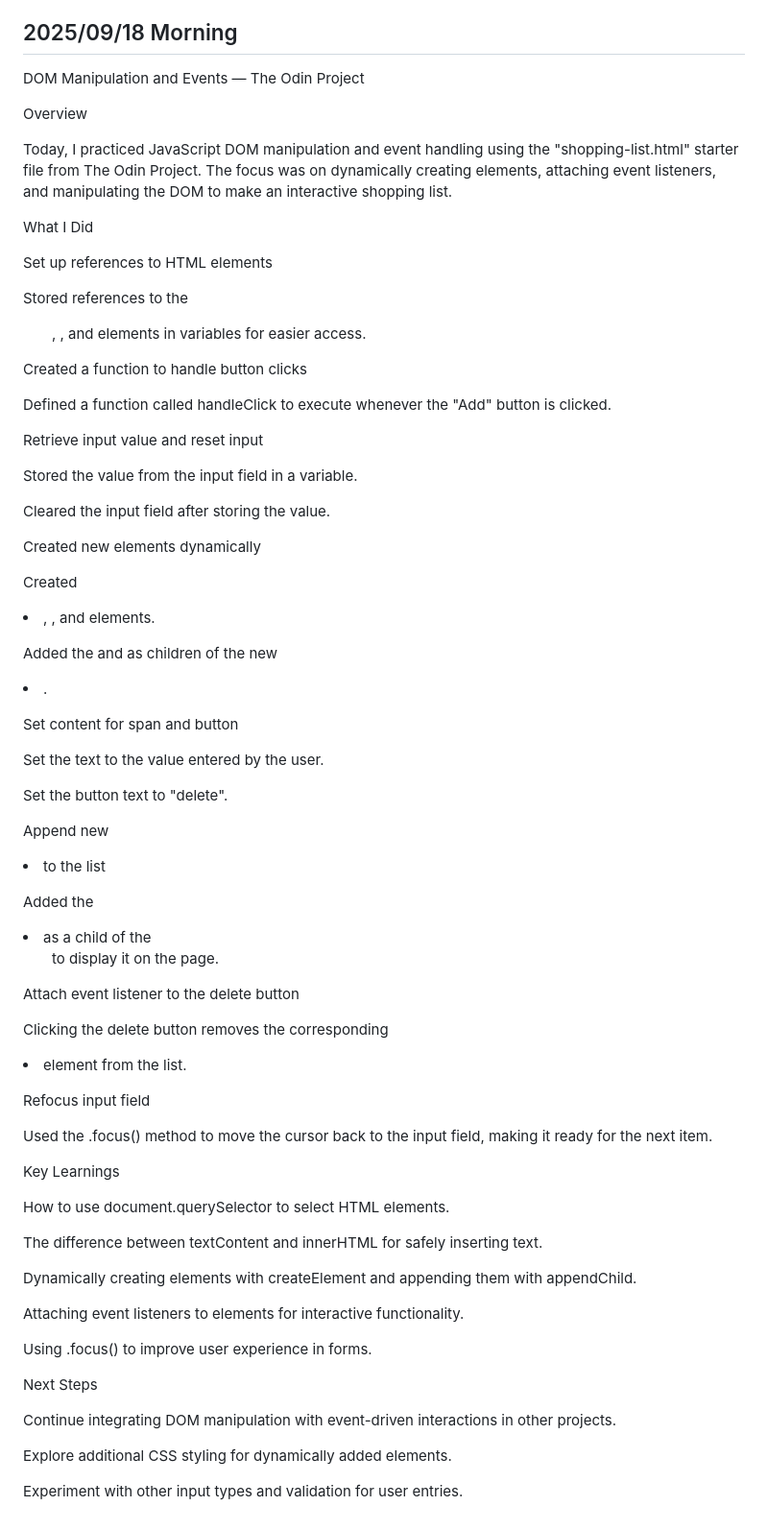
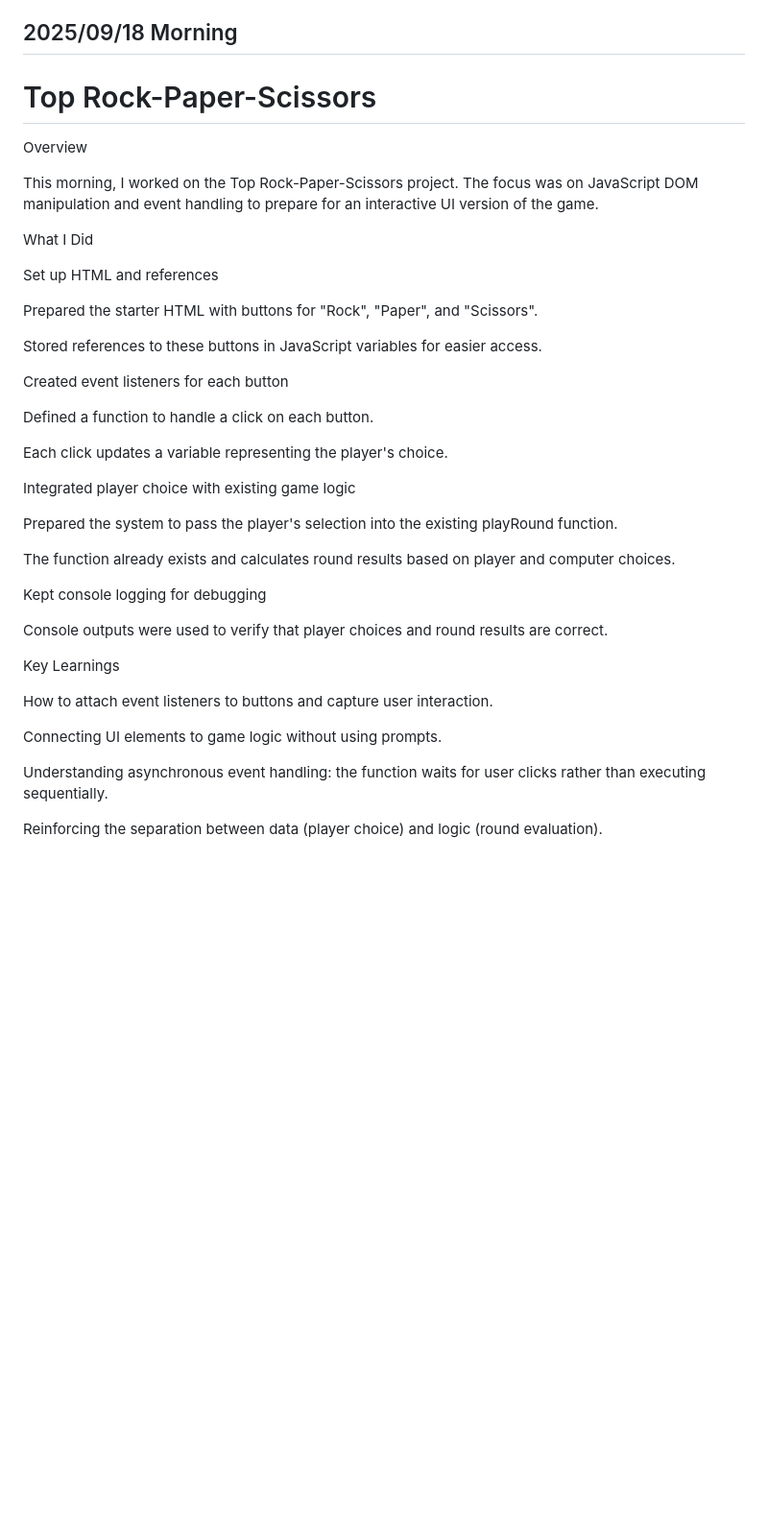
Before and after one commit to LJDJGC/Learning-log, a Markdown page: README.md, the part around the change. Shown at 96% size. Rendered like a GitHub page; blank space fills up the shorter version.

Commit message:
2025/09/18 Morning

```diff
--- a/README.md
+++ b/README.md
@@ -100,68 +100,41 @@ Practice applying dynamic styles using CSS classes.
 
 
 ## 2025/09/18 Morning
-DOM Manipulation and Events — The Odin Project
-
+# Top Rock-Paper-Scissors
 Overview
 
-Today, I practiced JavaScript DOM manipulation and event handling using the "shopping-list.html" starter file from The Odin Project. The focus was on dynamically creating elements, attaching event listeners, and manipulating the DOM to make an interactive shopping list.
+This morning, I worked on the Top Rock-Paper-Scissors project. The focus was on JavaScript DOM manipulation and event handling to prepare for an interactive UI version of the game.
 
 What I Did
 
-Set up references to HTML elements
+Set up HTML and references
 
-Stored references to the <ul>, <input>, and <button> elements in variables for easier access.
+Prepared the starter HTML with buttons for "Rock", "Paper", and "Scissors".
 
-Created a function to handle button clicks
+Stored references to these buttons in JavaScript variables for easier access.
 
-Defined a function called handleClick to execute whenever the "Add" button is clicked.
+Created event listeners for each button
 
-Retrieve input value and reset input
+Defined a function to handle a click on each button.
 
-Stored the value from the input field in a variable.
+Each click updates a variable representing the player's choice.
 
-Cleared the input field after storing the value.
+Integrated player choice with existing game logic
 
-Created new elements dynamically
+Prepared the system to pass the player's selection into the existing playRound function.
 
-Created <li>, <span>, and <button> elements.
+The function already exists and calculates round results based on player and computer choices.
 
-Added the <span> and <button> as children of the new <li>.
+Kept console logging for debugging
 
-Set content for span and button
-
-Set the <span> text to the value entered by the user.
-
-Set the button text to "delete".
-
-Append new <li> to the list
-
-Added the <li> as a child of the <ul> to display it on the page.
-
-Attach event listener to the delete button
-
-Clicking the delete button removes the corresponding <li> element from the list.
-
-Refocus input field
-
-Used the .focus() method to move the cursor back to the input field, making it ready for the next item.
+Console outputs were used to verify that player choices and round results are correct.
 
 Key Learnings
 
-How to use document.querySelector to select HTML elements.
+How to attach event listeners to buttons and capture user interaction.
 
-The difference between textContent and innerHTML for safely inserting text.
+Connecting UI elements to game logic without using prompts.
 
-Dynamically creating elements with createElement and appending them with appendChild.
+Understanding asynchronous event handling: the function waits for user clicks rather than executing sequentially.
 
-Attaching event listeners to elements for interactive functionality.
-
-Using .focus() to improve user experience in forms.
-
-Next Steps
-
-Continue integrating DOM manipulation with event-driven interactions in other projects.
-
-Explore additional CSS styling for dynamically added elements.
-
-Experiment with other input types and validation for user entries.
+Reinforcing the separation between data (player choice) and logic (round evaluation).
```
